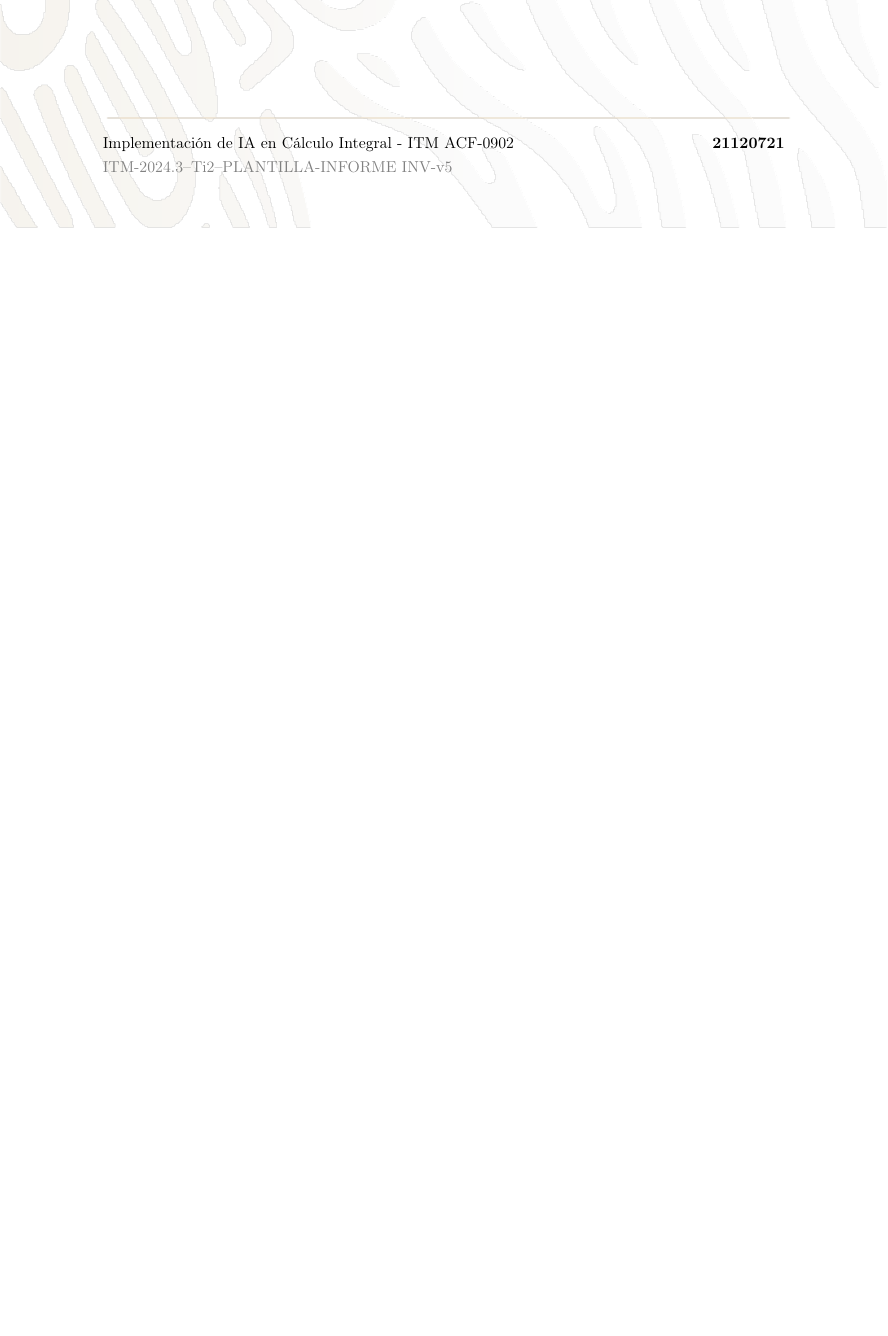
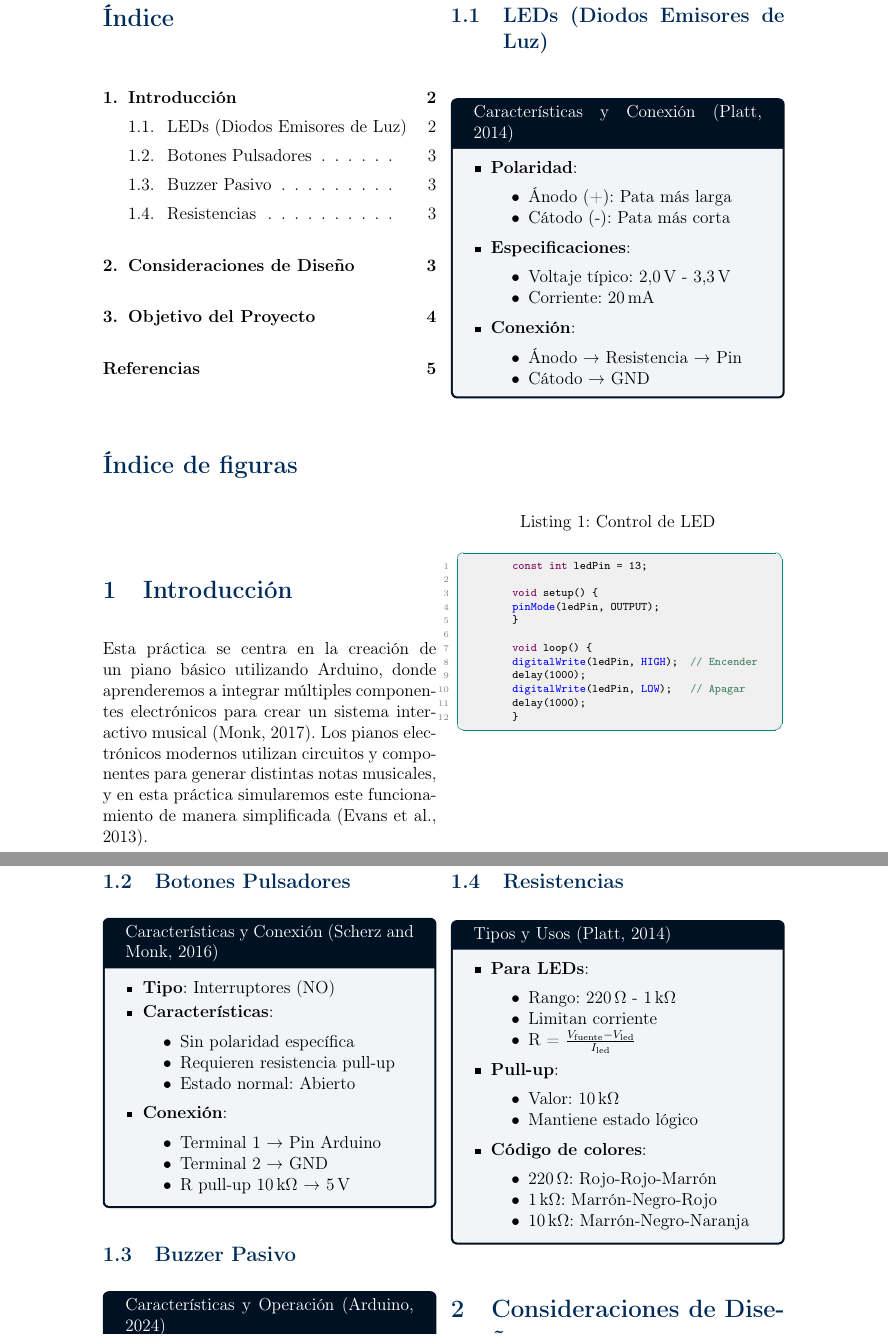
Before and after one commit to XMarioxX/reportes-viejo-pendejo, a LaTeX paper (main.tex, which reads sections/introduccion.tex): part of the page before the commit and two parts of pages 2 and 3 of 5 after it, the two joined at a grey line, cut at the place of the change, the shorter picture padded with empty space. Compiled offline with pdfLaTeX.

Commit message:
Rerpote Pŕactica 6

```diff
--- a/main.tex
+++ b/main.tex
@@ -1,10 +1,13 @@
 \documentclass[12pt]{article}
-
 % Paquetes básicos primero
 \usepackage[utf8]{inputenc}
 \usepackage[T1]{fontenc}
 \usepackage{ragged2e}
+\usepackage{textcomp}
+\usepackage{gensymb}
+\usepackage{siunitx}
 \usepackage[spanish]{babel}
+\usepackage{multicol}
 
 % Geometría y diseño
 \usepackage{geometry}
@@ -26,6 +29,11 @@
 \usepackage{enumitem}
 \usepackage{lastpage}
 \usepackage{background}
+\usepackage{listings}
+\usepackage{tcolorbox}
+\usepackage{fontawesome}
+\usepackage{titlesec}
+\usepackage{float}
 
 % Paquetes para referencias
 \usepackage[round]{natbib}  % Configuración específica para citas
@@ -90 +164,11 @@
+	\input{sections/portada}
+	% Inicio de dos columnas para el contenido principal
+	\begin{multicols}{2}
+		\setlength{\columnsep}{1cm} % Espacio entre columnas
+		\tableofcontents
+		\listoffigures
+		\input{sections/introduccion}
+		%\input{sections/marcoTeorico}
+		%\input{sections/metodologia}
+	\end{multicols}
 
--- a/sections/introduccion.tex
+++ b/sections/introduccion.tex
@@ -0,0 +1,87 @@
+% introduccion_componentes.tex
+
+% Configuración preliminar para ajustar el espacio
+\setlength{\parindent}{0pt}
+\setlength{\parskip}{6pt}
+
+\section{Introducción}
+Esta práctica se centra en la creación de un piano básico utilizando Arduino, donde aprenderemos a integrar múltiples componentes electrónicos para crear un sistema interactivo musical \citep{monk2017programming}. Los pianos electrónicos modernos utilizan circuitos y componentes para generar distintas notas musicales, y en esta práctica simularemos este funcionamiento de manera simplificada \citep{evans2011arduino}.
+
+
+\subsection{LEDs (Diodos Emisores de Luz)}
+\begin{componentBox}{Características y Conexión \citep{platt2014encyclopedia}}
+	\begin{itemize}[leftmargin=*,itemsep=1pt,parsep=1pt]
+		\item \textbf{Polaridad}:
+		\begin{itemize}[itemsep=0pt,parsep=0pt]
+			\item Ánodo (+): Pata más larga
+			\item Cátodo (-): Pata más corta
+		\end{itemize}
+		\item \textbf{Especificaciones}:
+		\begin{itemize}[itemsep=0pt,parsep=0pt]
+			\item Voltaje típico: \SI{2.0}{\volt} - \SI{3.3}{\volt}
+			\item Corriente: \SI{20}{\milli\ampere}
+		\end{itemize}
+		\item \textbf{Conexión}:
+		\begin{itemize}[itemsep=0pt,parsep=0pt]
+			\item Ánodo → Resistencia → Pin
+			\item Cátodo → GND
+		\end{itemize}
+	\end{itemize}
+\end{componentBox}
+
+\begin{lstlisting}[
+	language=C++,
+	caption=Control de LED,
+	basicstyle=\ttfamily\scriptsize,
+	numbers=left,
+	numberstyle=\tiny\color{gray},
+	backgroundcolor=\color{codeBackground},
+	commentstyle=\color{comentarios},
+	keywordstyle=\color{identificador},
+	stringstyle=\color{cadena},
+	emph={pinMode,digitalWrite,HIGH,LOW},
+	emphstyle={\color{blue}\bfseries},
+	frame=single,
+	frameround=tttt,
+	rulecolor=\color{arduinoBlue},
+	xleftmargin=3mm,
+	xrightmargin=2mm,
+	breaklines=false,
+	columns=fullflexible,
+	keepspaces=true
+	]
+	const int ledPin = 13;
+
+	void setup() {
+	pinMode(ledPin, OUTPUT);
+	}
+
+	void loop() {
+	digitalWrite(ledPin, HIGH);  // Encender
+	delay(1000);
+	digitalWrite(ledPin, LOW);   // Apagar
+	delay(1000);
+	}
+\end{lstlisting}
+
+\subsection{Botones Pulsadores}
+\begin{componentBox}{Características y Conexión \citep{scherz2016practical}}
+	\begin{itemize}[leftmargin=*,itemsep=1pt,parsep=1pt]
+		\item \textbf{Tipo}: Interruptores (NO)
+		\item \textbf{Características}:
+		\begin{itemize}[itemsep=0pt,parsep=0pt]
+			\item Sin polaridad específica
+			\item Requieren resistencia pull-up
+			\item Estado normal: Abierto
+		\end{itemize}
+		\item \textbf{Conexión}:
+		\begin{itemize}[itemsep=0pt,parsep=0pt]
+			\item Terminal 1 → Pin Arduino
+			\item Terminal 2 → GND
+			\item R pull-up \SI{10}{\kilo\ohm} → \SI{5}{\volt}
+		\end{itemize}
+	\end{itemize}
+\end{componentBox}
+
+\subsection{Buzzer Pasivo}
+\begin{componentBox}{Características y Operación \citep{arduino_tone}}
@@ -0,0 +113,27 @@
+	\end{itemize}
+\end{componentBox}
+
+\subsection{Resistencias}
+\begin{componentBox}{Tipos y Usos \citep{platt2014encyclopedia}}
+	\begin{itemize}[leftmargin=*,itemsep=1pt,parsep=1pt]
+		\item \textbf{Para LEDs}:
+		\begin{itemize}[itemsep=0pt,parsep=0pt]
+			\item Rango: \SI{220}{\ohm} - \SI{1}{\kilo\ohm}
+			\item Limitan corriente
+			\item R = $\frac{V_{\text{fuente}} - V_{\text{led}}}{I_{\text{led}}}$
+		\end{itemize}
+		\item \textbf{Pull-up}:
+		\begin{itemize}[itemsep=0pt,parsep=0pt]
+			\item Valor: \SI{10}{\kilo\ohm}
+			\item Mantiene estado lógico
+		\end{itemize}
+		\item \textbf{Código de colores}:
+		\begin{itemize}[itemsep=0pt,parsep=0pt]
+			\item \SI{220}{\ohm}: Rojo-Rojo-Marrón
+			\item \SI{1}{\kilo\ohm}: Marrón-Negro-Rojo
+			\item \SI{10}{\kilo\ohm}: Marrón-Negro-Naranja
+		\end{itemize}
+	\end{itemize}
+\end{componentBox}
+
+\section{Consideraciones de Diseño}
```
Also changed, not shown: referencias.bib (+51 -0 lines), main.bbl (added), main.pdf, main.tex (90 more changed lines), sections/introduccion.tex (59 more changed lines), 7 other files.
